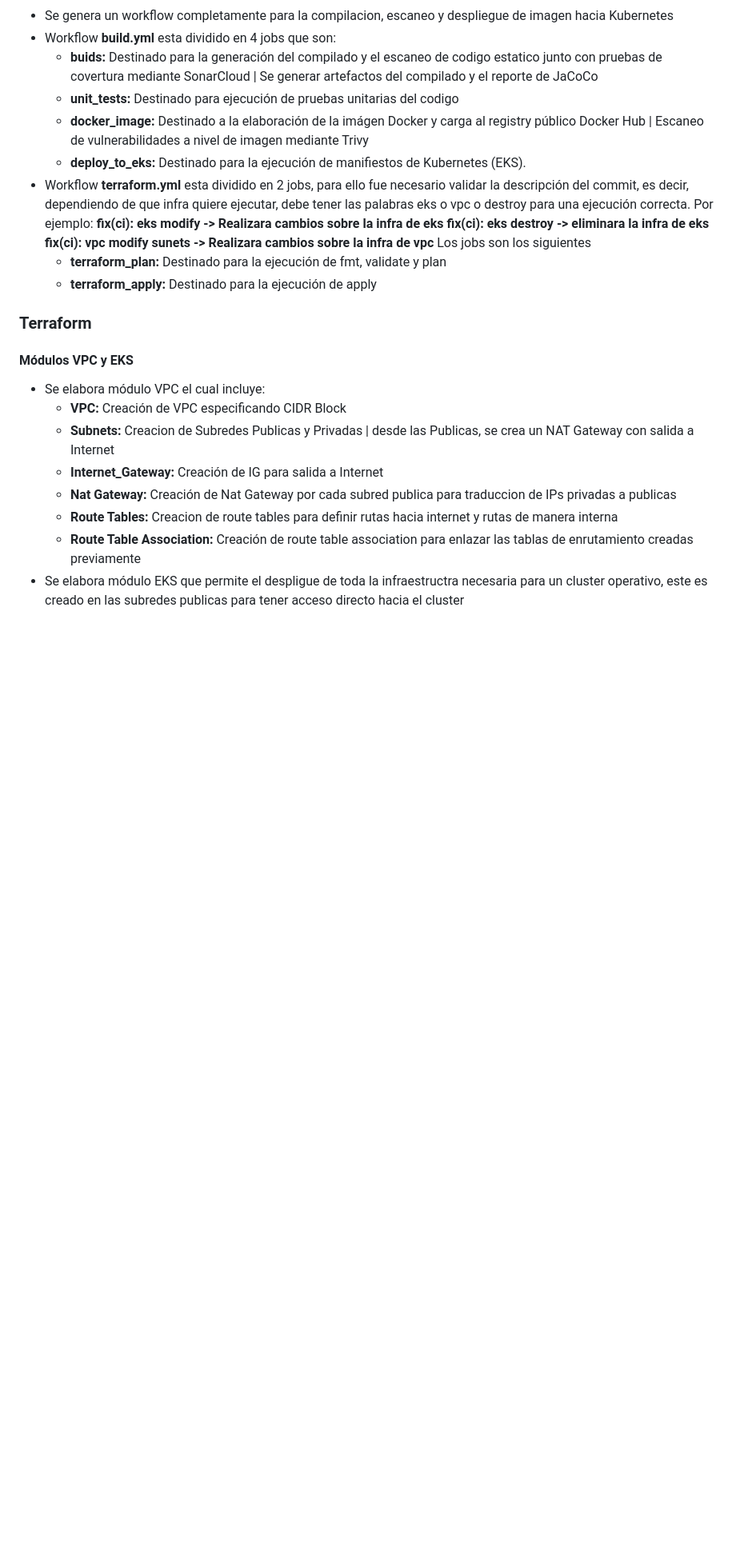
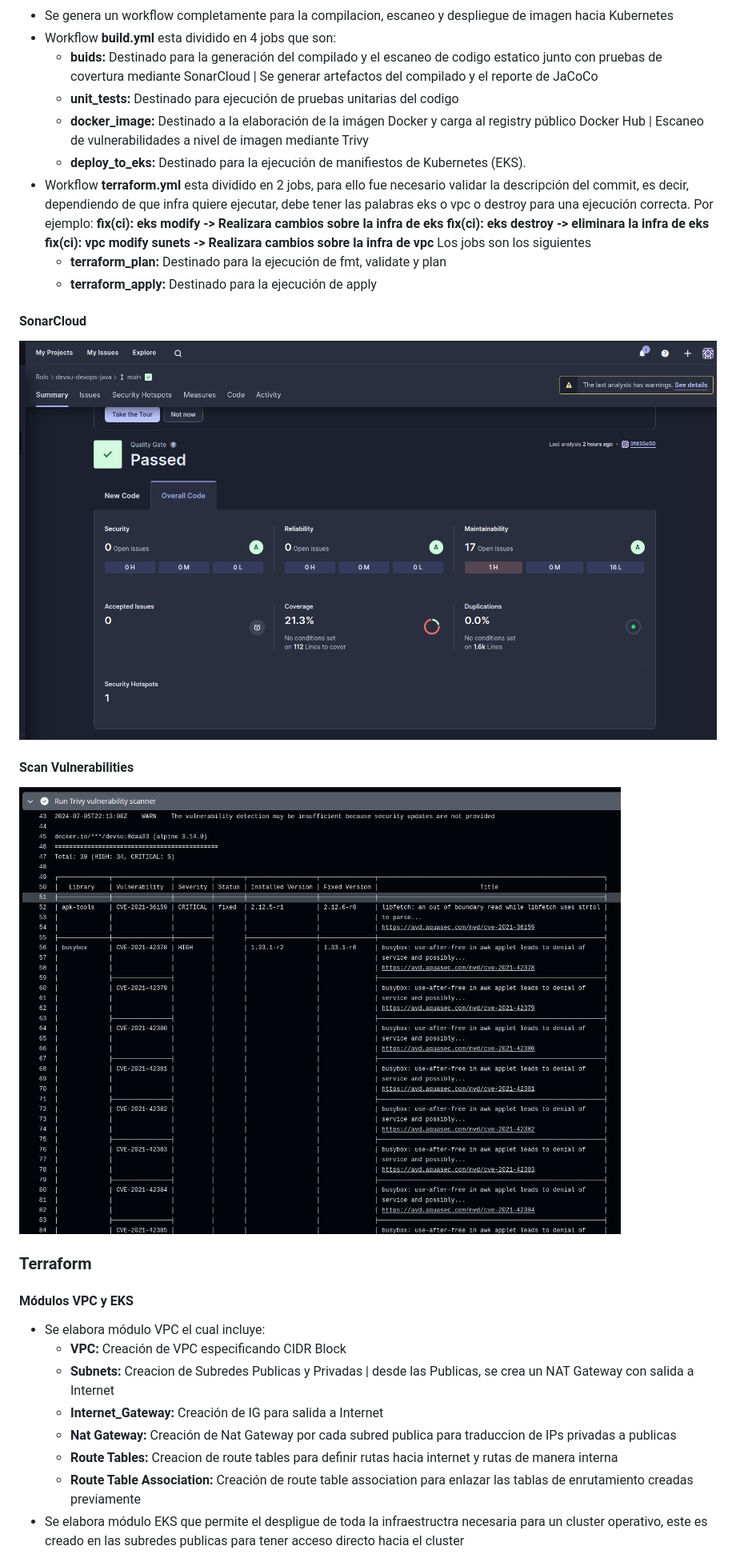
Before and after one commit to rrruales/devsu-devops-java, a Markdown page: README.md, the part around the change. Shown at 80% size. Drawn GitHub-style; pictures changed too: img/ScanVulnerabilities.png (added), img/SonarCloud.png (added); blank space fills up the shorter version.

Commit message:
fix(ci): update README.md

```diff
--- a/README.md
+++ b/README.md
@@ -28,6 +28,14 @@ Endpoint a consumir ´/api/actuator/health´
 Los jobs son los siguientes
     -   **terraform_plan:** Destinado para la ejecución de fmt, validate y plan
     -   **terraform_apply:** Destinado para la ejecución de apply
+
+#### SonarCloud
+
+![SonarCloud](./img/SonarCloud.png)
+
+#### Scan Vulnerabilities
+
+![ScanVulnerabilities](./img/ScanVulnerabilities.png)
 
 ### Terraform
 #### Módulos VPC y EKS
```
Also changed, not shown: 1 other file.
